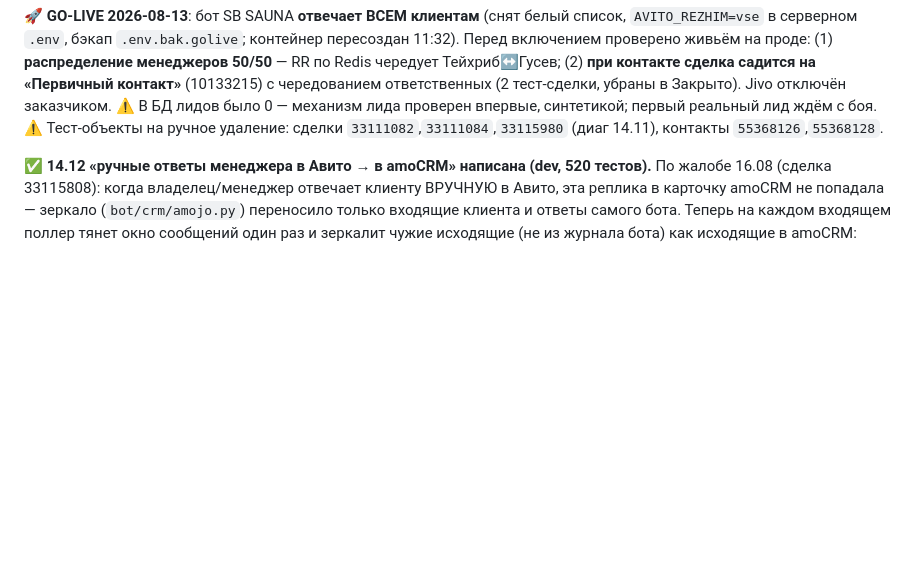
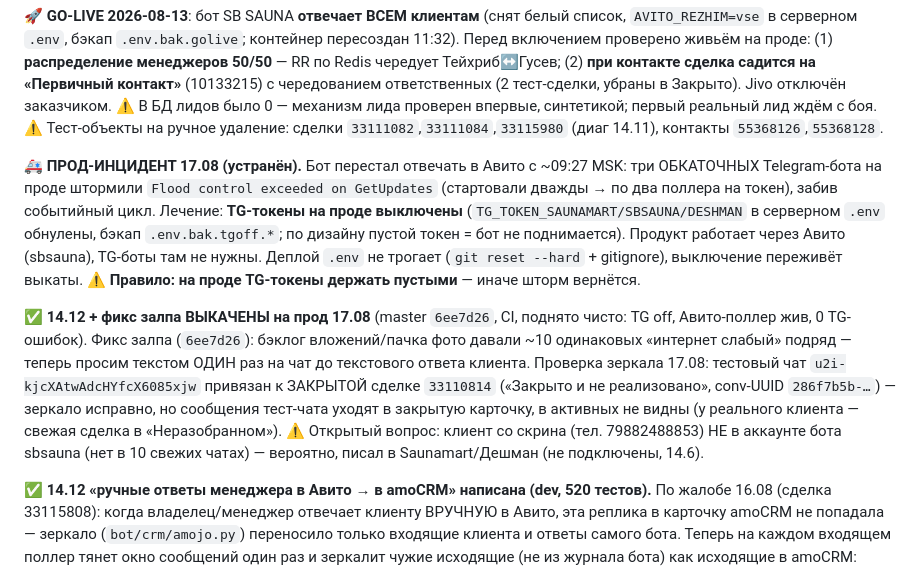
Before and after one commit to dimatolpygin/avi_to_bot_60, a Markdown page: docs/STATUS.md, the part around the change. Drawn GitHub-style; blank space fills up the shorter version.

Commit message:
docs(14.12): выкат на прод + прод-инцидент 17.08 (TG-боты выключены)
Co-Authored-By: Claude Opus 4.8 <noreply@anthropic.com>

```diff
--- a/docs/STATUS.md
+++ b/docs/STATUS.md
@@ -12,6 +12,23 @@
 лидов было 0 — механизм лида проверен впервые, синтетикой; первый реальный лид ждём с боя.
 ⚠️ Тест-объекты на ручное удаление: сделки `33111082`,`33111084`,`33115980` (диаг 14.11),
 контакты `55368126`,`55368128`.
+
+**🚑 ПРОД-ИНЦИДЕНТ 17.08 (устранён).** Бот перестал отвечать в Авито с ~09:27 MSK: три
+ОБКАТОЧНЫХ Telegram-бота на проде штормили `Flood control exceeded on GetUpdates` (стартовали
+дважды → по два поллера на токен), забив событийный цикл. Лечение: **TG-токены на проде выключены**
+(`TG_TOKEN_SAUNAMART/SBSAUNA/DESHMAN` в серверном `.env` обнулены, бэкап `.env.bak.tgoff.*`;
+по дизайну пустой токен = бот не поднимается). Продукт работает через Авито (sbsauna), TG-боты
+там не нужны. Деплой `.env` не трогает (`git reset --hard` + gitignore), выключение переживёт
+выкаты. ⚠️ **Правило: на проде TG-токены держать пустыми** — иначе шторм вернётся.
+
+**✅ 14.12 + фикс залпа ВЫКАЧЕНЫ на прод 17.08** (master `6ee7d26`, CI, поднято чисто: TG off,
+Авито-поллер жив, 0 TG-ошибок). Фикс залпа (`6ee7d26`): бэклог вложений/пачка фото давали ~10
+одинаковых «интернет слабый» подряд — теперь просим текстом ОДИН раз на чат до текстового ответа
+клиента. Проверка зеркала 17.08: тестовый чат `u2i-kjcXAtwAdcHYfcX6085xjw` привязан к ЗАКРЫТОЙ
+сделке `33110814` («Закрыто и не реализовано», conv-UUID `286f7b5b-…`) — зеркало исправно, но
+сообщения тест-чата уходят в закрытую карточку, в активных не видны (у реального клиента — свежая
+сделка в «Неразобранном»). ⚠️ Открытый вопрос: клиент со скрина (тел. 79882488853) НЕ в аккаунте
+бота sbsauna (нет в 10 свежих чатах) — вероятно, писал в Saunamart/Дешман (не подключены, 14.6).
 
 **✅ 14.12 «ручные ответы менеджера в Авито → в amoCRM» написана (dev, 520 тестов).** По жалобе
 16.08 (сделка 33115808): когда владелец/менеджер отвечает клиенту ВРУЧНУЮ в Авито, эта реплика в
```
